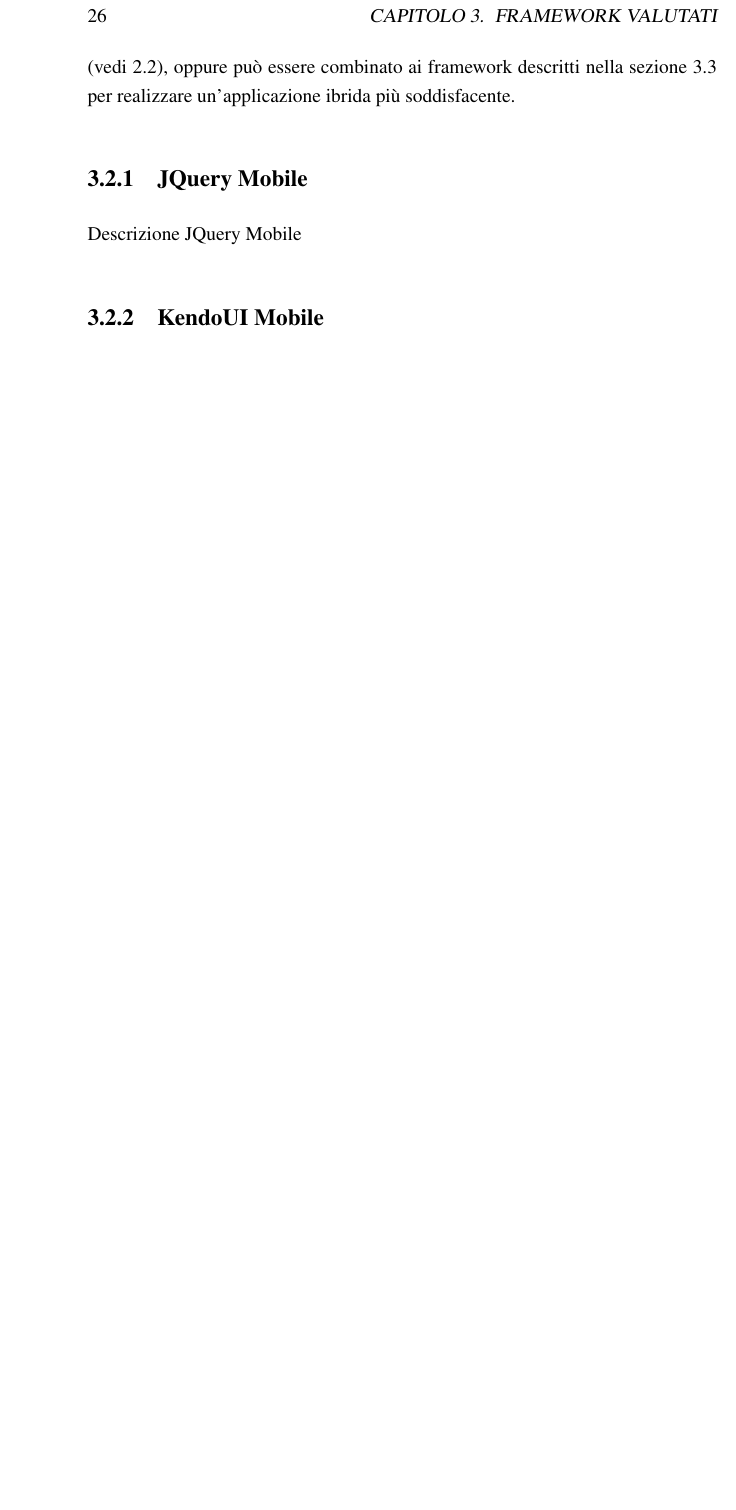
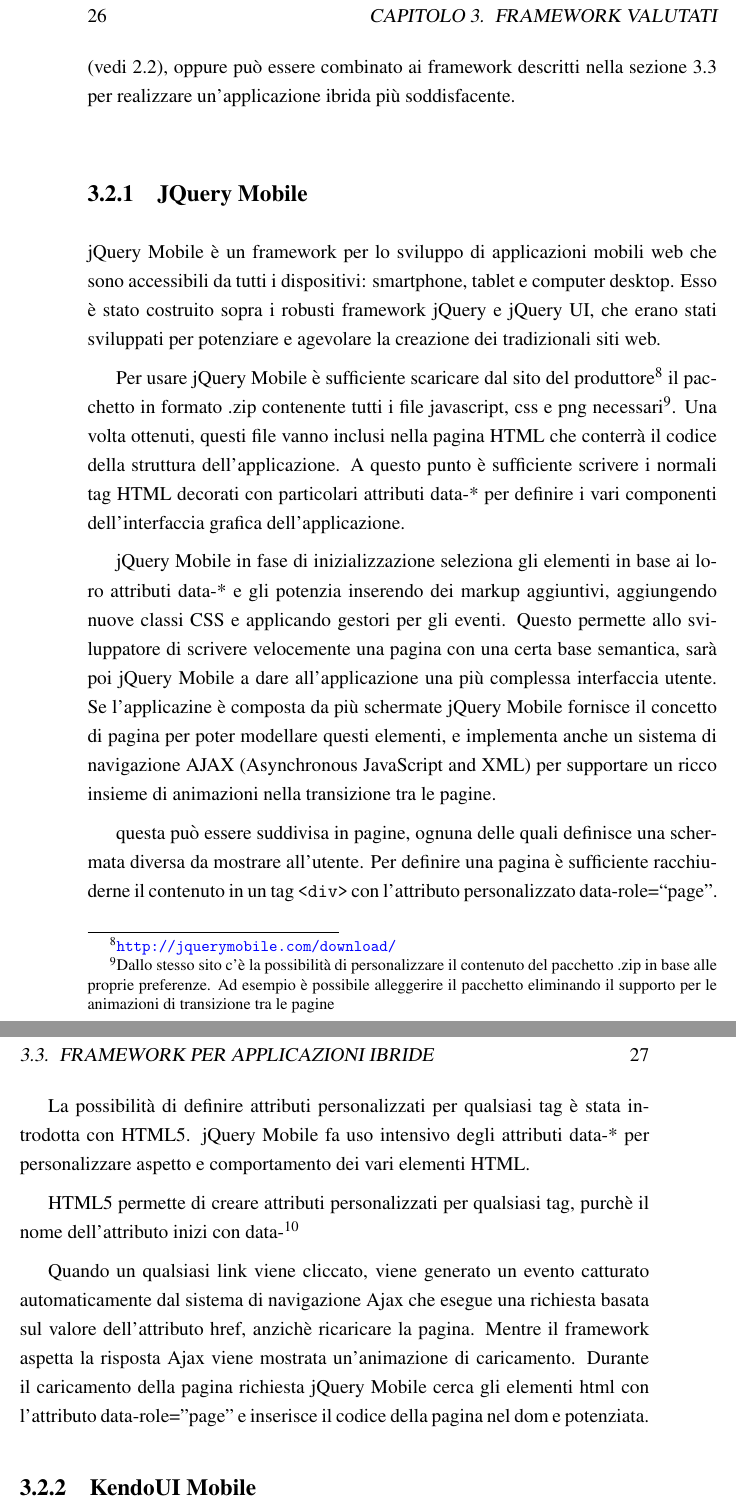
Before and after one commit to mircobe87/tesi-crossplatform, a LaTeX book (tex/tesi.tex, which reads tex/FrameworkValutati.tex): part of page 26 of 33 before the commit and two parts of pages 26 and 27 of 35 after it, the two joined at a grey line, cut so that both start at the same text, the shorter picture padded with empty space. Compiled offline with pdfLaTeX.

Commit message:
jquery mobile

```diff
--- a/tex/FrameworkValutati.tex
+++ b/tex/FrameworkValutati.tex
@@ -249,7 +249,60 @@
 		sezione\hyperref[sec:frameworkhybrid]{~\ref{sec:frameworkhybrid}} per
 		realizzare un'applicazione ibrida più soddisfacente.
 		\subsection{JQuery Mobile}
-			Descrizione JQuery Mobile
+			jQuery Mobile è un framework per lo sviluppo di applicazioni mobili web
+			che sono accessibili da tutti i dispositivi: smartphone, tablet e
+			computer desktop. Esso è stato costruito sopra i robusti framework
+			jQuery e jQuery UI, che erano stati sviluppati per potenziare e agevolare
+			la creazione dei tradizionali siti web.
+
+			Per usare jQuery Mobile
+			è sufficiente scaricare dal sito del produttore\footnote{\url{http://jquerymobile.com/download/}}
+			il pacchetto in formato .zip contenente tutti i file javascript, css
+			e png necessari\footnote{Dallo stesso sito c'è la possibilità di personalizzare
+			il contenuto del pacchetto .zip in base alle proprie preferenze. Ad esempio
+			è possibile alleggerire il pacchetto eliminando il supporto per le
+			animazioni di transizione tra le pagine}.
+			Una volta ottenuti, questi file vanno inclusi nella pagina HTML che
+			conterrà il codice della struttura dell'applicazione.
+			A questo punto è sufficiente scrivere i normali tag HTML decorati
+			con particolari attributi data-* per definire i vari componenti
+			dell'interfaccia grafica dell'applicazione.
+
+			jQuery Mobile in fase di
+			inizializzazione seleziona gli elementi in base ai loro
+			attributi data-* e gli potenzia inserendo dei markup aggiuntivi,
+			aggiungendo nuove classi CSS e applicando gestori per gli eventi.
+			Questo permette allo sviluppatore di scrivere velocemente una pagina
+			con una certa base semantica, sarà poi jQuery Mobile a dare
+			all'applicazione una più complessa interfaccia utente.
+			Se l'applicazine è composta da più schermate jQuery Mobile fornisce
+			il concetto di pagina per poter modellare questi elementi, e implementa
+			anche un sistema di navigazione AJAX (Asynchronous JavaScript and XML)
+			per supportare un ricco insieme di animazioni nella transizione tra le pagine.
+
+			questa può essere suddivisa in pagine, ognuna
+			delle quali definisce una schermata diversa da mostrare all'utente.
+			Per definire una pagina è sufficiente racchiuderne il contenuto in
+			un tag \verb+<div>+ con l'attributo personalizzato data-role=``page''.
+
+
+			La possibilità di definire attributi personalizzati per qualsiasi tag
+			è stata introdotta con HTML5.
+			jQuery Mobile fa uso intensivo degli attributi data-*
+			per personalizzare aspetto e comportamento dei vari elementi HTML.
+
+			HTML5 permette di creare attributi personalizzati per qualsiasi tag,
+			purchè il nome dell'attributo inizi con
+			data-\footnote{Informazioni più dettagliate sono disponibili
+			all'indirizzo \url{http://www.w3.org/TR/html5/dom.html\#custom-data-attribute}}
+
+			Quando un qualsiasi link viene cliccato, viene generato un evento
+			catturato automaticamente dal sistema di navigazione Ajax che esegue
+			una richiesta basata sul valore dell'attributo href, anzichè ricaricare
+			la pagina. Mentre il framework aspetta la risposta Ajax viene mostrata
+			un'animazione di caricamento. Durante il caricamento della pagina richiesta
+			jQuery Mobile cerca gli elementi html con l'attributo data-role="page"
+			e inserisce il codice della pagina nel dom e potenziata.
 
 		\subsection{KendoUI Mobile}
 			Descrizione KendoUI Mobile
```
Also changed, not shown: tex/Applicazione.tex (+1 -1 lines), bib/biblio.bib (line endings or trailing spaces).
